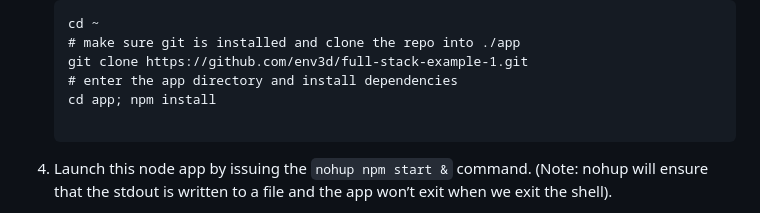
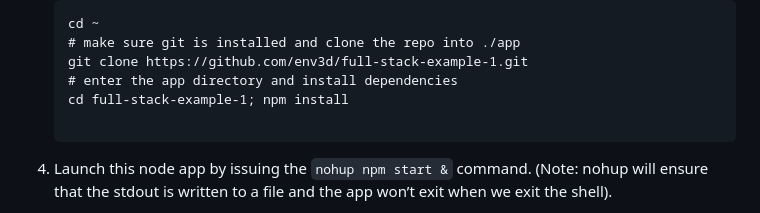
Before and after one commit to env3d-lessons/web-admin-reverse-proxy, a Markdown page: README.md, the part around the change. Rendered like a GitHub page.

````diff
--- a/README.md
+++ b/README.md
@@ -56,7 +56,7 @@ one single AWS EC2 Linux instance.
      # make sure git is installed and clone the repo into ./app
      git clone https://github.com/env3d/full-stack-example-1.git
      # enter the app directory and install dependencies
-     cd app; npm install
+     cd full-stack-example-1; npm install
 
      ```
   1. Launch this node app by issuing the `nohup npm start &` command.
````
